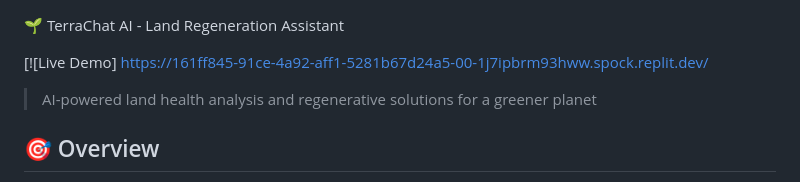
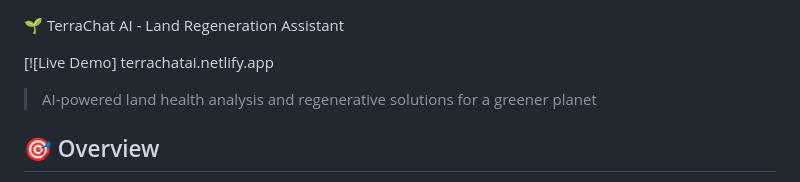
Before and after one commit to Egrah-25/Terrachat-AI-hackathon-, a Markdown page: README.md, the part around the change. Drawn GitHub-style.

```diff
--- a/README.md
+++ b/README.md
@@ -1,7 +1,7 @@
 🌱 TerraChat AI - Land Regeneration Assistant
 
 [![Live Demo]
-https://161ff845-91ce-4a92-aff1-5281b67d24a5-00-1j7ipbrm93hww.spock.replit.dev/
+terrachatai.netlify.app
 
 > AI-powered land health analysis and regenerative solutions for a greener planet
 
```
